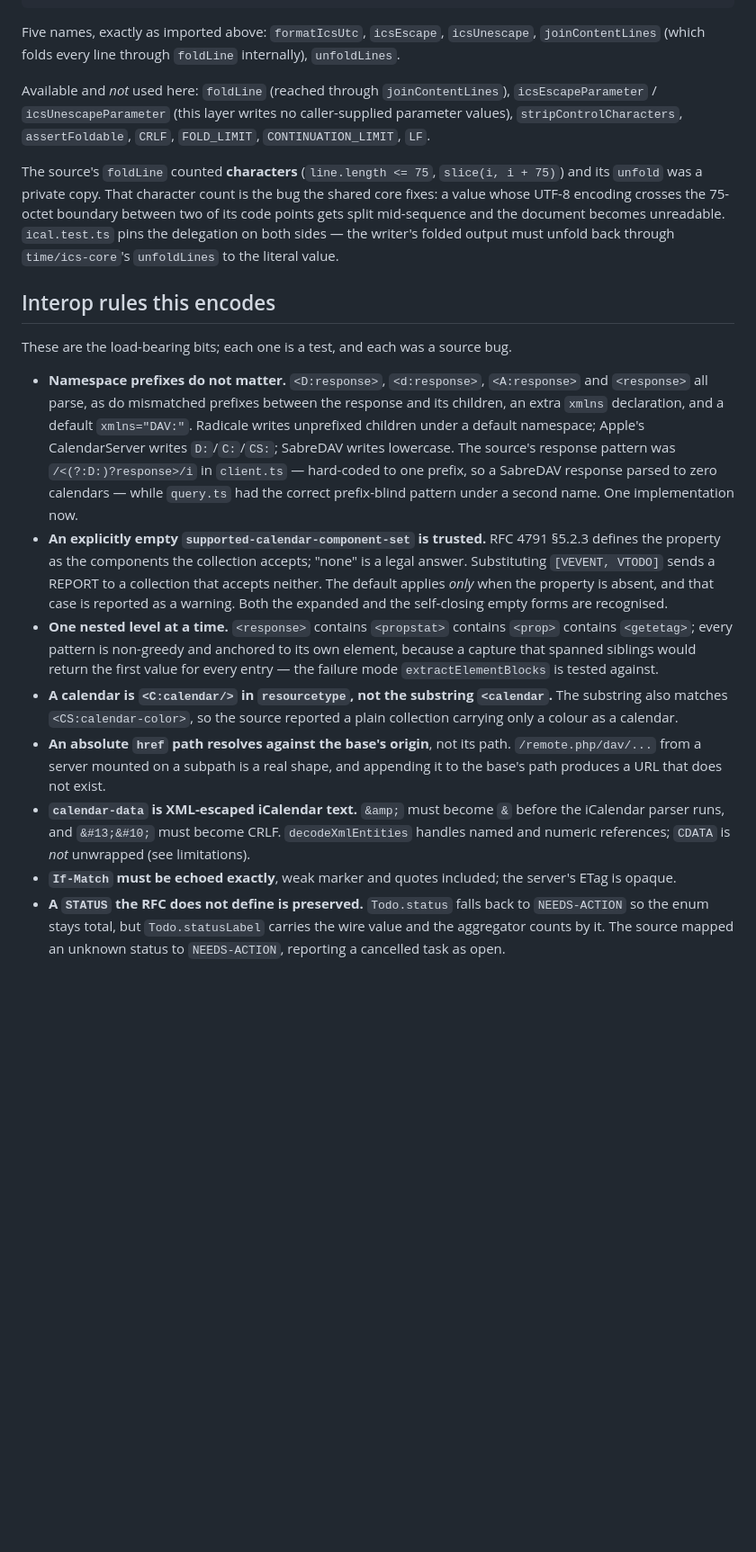
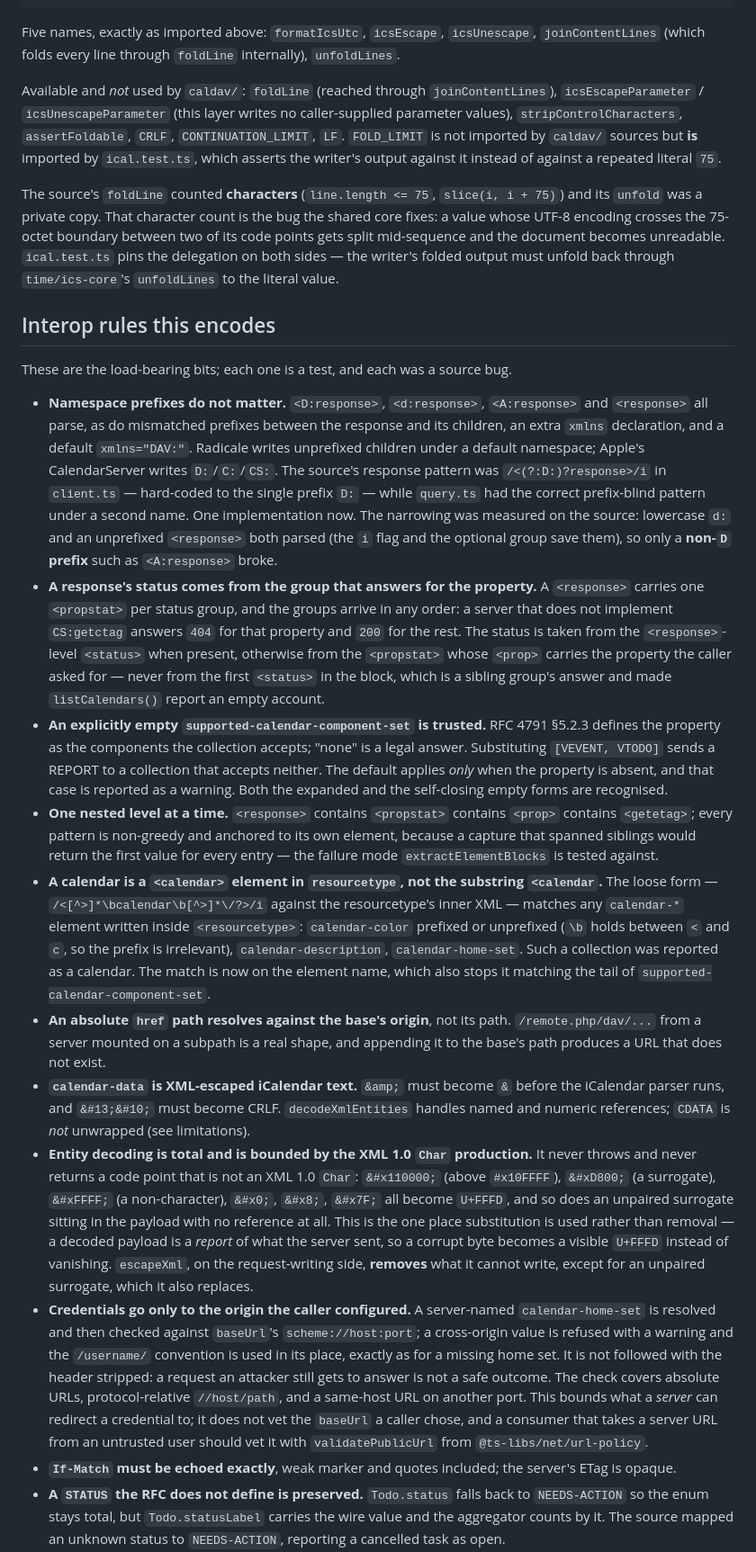
Before and after one commit to spy4x/ts-libs, a Markdown page: caldav/README.md, the part around one of its changes. Shown at 90% size. Rendered like a GitHub page; blank space fills up the shorter version.

Commit message:
docs(caldav): correct the interop notes and the credential rule
Corrections measured against the source and the code:

- the SabreDAV claim was wrong: `<d:response>` and an unprefixed
  `<response>` both parsed, because of the `i` flag and the optional
  prefix group. Only a non-`D` prefix breaks, and it does.
- the colour bullet named a form the source already rejected:
  `\b` holds between `<` and `c`, so the loose test matched
  `calendar-color` with or without a prefix, alongside every other
  `calendar-*` element inside a `resourcetype`.
- `./types` was missing from the subpath list.
- `FOLD_LIMIT` is listed as unused by `caldav/` sources, with the note that
  `ical.test.ts` imports it.
- the `207`-with-a-`403`-propstat note moves from a test comment into the
  README, where a consumer reading the contract will find it.
- the credential rule, the entity-decoding rule and the total-decoding
  contract are documented for consumers.

```diff
--- a/caldav/README.md
+++ b/caldav/README.md
@@ -39,9 +40,11 @@ import {
 Five names, exactly as imported above: `formatIcsUtc`, `icsEscape`, `icsUnescape`,
 `joinContentLines` (which folds every line through `foldLine` internally), `unfoldLines`.
 
-Available and _not_ used here: `foldLine` (reached through `joinContentLines`),
+Available and _not_ used by `caldav/`: `foldLine` (reached through `joinContentLines`),
 `icsEscapeParameter` / `icsUnescapeParameter` (this layer writes no caller-supplied parameter values),
-`stripControlCharacters`, `assertFoldable`, `CRLF`, `FOLD_LIMIT`, `CONTINUATION_LIMIT`, `LF`.
+`stripControlCharacters`, `assertFoldable`, `CRLF`, `CONTINUATION_LIMIT`, `LF`. `FOLD_LIMIT` is not
+imported by `caldav/` sources but **is** imported by `ical.test.ts`, which asserts the writer's output
+against it instead of against a repeated literal `75`.
 
 The source's `foldLine` counted **characters** (`line.length <= 75`, `slice(i, i + 75)`) and its
 `unfold` was a private copy. That character count is the bug the shared core fixes: a value whose UTF-8
@@ -56,10 +59,17 @@ These are the load-bearing bits; each one is a test, and each was a source bug.
 - **Namespace prefixes do not matter.** `<D:response>`, `<d:response>`, `<A:response>` and
   `<response>` all parse, as do mismatched prefixes between the response and its children, an extra
   `xmlns` declaration, and a default `xmlns="DAV:"`. Radicale writes unprefixed children under a
-  default namespace; Apple's CalendarServer writes `D:`/`C:`/`CS:`; SabreDAV writes lowercase. The
-  source's response pattern was `/<(?:D:)?response>/i` in `client.ts` — hard-coded to one prefix, so a
-  SabreDAV response parsed to zero calendars — while `query.ts` had the correct prefix-blind pattern
-  under a second name. One implementation now.
+  default namespace; Apple's CalendarServer writes `D:`/`C:`/`CS:`. The source's response pattern was
+  `/<(?:D:)?response>/i` in `client.ts` — hard-coded to the single prefix `D:` — while `query.ts` had
+  the correct prefix-blind pattern under a second name. One implementation now. The narrowing was
+  measured on the source: lowercase `d:` and an unprefixed `<response>` both parsed (the `i` flag and
+  the optional group save them), so only a **non-`D` prefix** such as `<A:response>` broke.
+- **A response's status comes from the group that answers for the property.** A `<response>` carries
+  one `<propstat>` per status group, and the groups arrive in any order: a server that does not
+  implement `CS:getctag` answers `404` for that property and `200` for the rest. The status is taken
+  from the `<response>`-level `<status>` when present, otherwise from the `<propstat>` whose `<prop>`
+  carries the property the caller asked for — never from the first `<status>` in the block, which is a
+  sibling group's answer and made `listCalendars()` report an empty account.
 - **An explicitly empty `supported-calendar-component-set` is trusted.** RFC 4791 §5.2.3 defines the
   property as the components the collection accepts; "none" is a legal answer. Substituting
   `[VEVENT, VTODO]` sends a REPORT to a collection that accepts neither. The default applies _only_
@@ -69,15 +79,34 @@ These are the load-bearing bits; each one is a test, and each was a source bug.
   `<getetag>`; every pattern is non-greedy and anchored to its own element, because a capture that
   spanned siblings would return the first value for every entry — the failure mode
   `extractElementBlocks` is tested against.
-- **A calendar is `<C:calendar/>` in `resourcetype`, not the substring `<calendar`.** The substring
-  also matches `<CS:calendar-color>`, so the source reported a plain collection carrying only a colour
-  as a calendar.
+- **A calendar is a `<calendar>` element in `resourcetype`, not the substring `<calendar`.** The
+  loose form — `/<[^>]*\bcalendar\b[^>]*\/?>/i` against the resourcetype's inner XML — matches any
+  `calendar-*` element written inside `<resourcetype>`: `calendar-color` prefixed or unprefixed
+  (`\b` holds between `<` and `c`, so the prefix is irrelevant), `calendar-description`,
+  `calendar-home-set`. Such a collection was reported as a calendar. The match is now on the element
+  name, which also stops it matching the tail of `supported-calendar-component-set`.
 - **An absolute `href` path resolves against the base's origin**, not its path. `/remote.php/dav/...`
   from a server mounted on a subpath is a real shape, and appending it to the base's path produces a
   URL that does not exist.
 - **`calendar-data` is XML-escaped iCalendar text.** `&amp;` must become `&` before the iCalendar
   parser runs, and `&#13;&#10;` must become CRLF. `decodeXmlEntities` handles named and numeric
   references; `CDATA` is _not_ unwrapped (see limitations).
+- **Entity decoding is total and is bounded by the XML 1.0 `Char` production.** It never throws and
+  never returns a code point that is not an XML 1.0 `Char`: `&#x110000;` (above `#x10FFFF`),
+  `&#xD800;` (a surrogate), `&#xFFFF;` (a non-character), `&#x0;`, `&#x8;`, `&#x7F;` all become
+  `U+FFFD`, and so does an unpaired surrogate sitting in the payload with no reference at all. This
+  is the one place substitution is used rather than removal — a decoded payload is a _report_ of what
+  the server sent, so a corrupt byte becomes a visible `U+FFFD` instead of vanishing. `escapeXml`, on
+  the request-writing side, **removes** what it cannot write, except for an unpaired surrogate, which
+  it also replaces.
+- **Credentials go only to the origin the caller configured.** A server-named `calendar-home-set` is
+  resolved and then checked against `baseUrl`'s `scheme://host:port`; a cross-origin value is refused
+  with a warning and the `/username/` convention is used in its place, exactly as for a missing home
+  set. It is not followed with the header stripped: a request an attacker still gets to answer is not
+  a safe outcome. The check covers absolute URLs, protocol-relative `//host/path`, and a same-host URL
+  on another port. This bounds what a _server_ can redirect a credential to; it does not vet the
+  `baseUrl` a caller chose, and a consumer that takes a server URL from an untrusted user should vet
+  it with `validatePublicUrl` from `@ts-libs/net/url-policy`.
 - **`If-Match` must be echoed exactly**, weak marker and quotes included; the server's ETag is opaque.
 - **A `STATUS` the RFC does not define is preserved.** `Todo.status` falls back to `NEEDS-ACTION` so
   the enum stays total, but `Todo.statusLabel` carries the wire value and the aggregator counts by it.
```
Also changed, not shown: other parts of caldav/README.md (+15 -1 lines).
